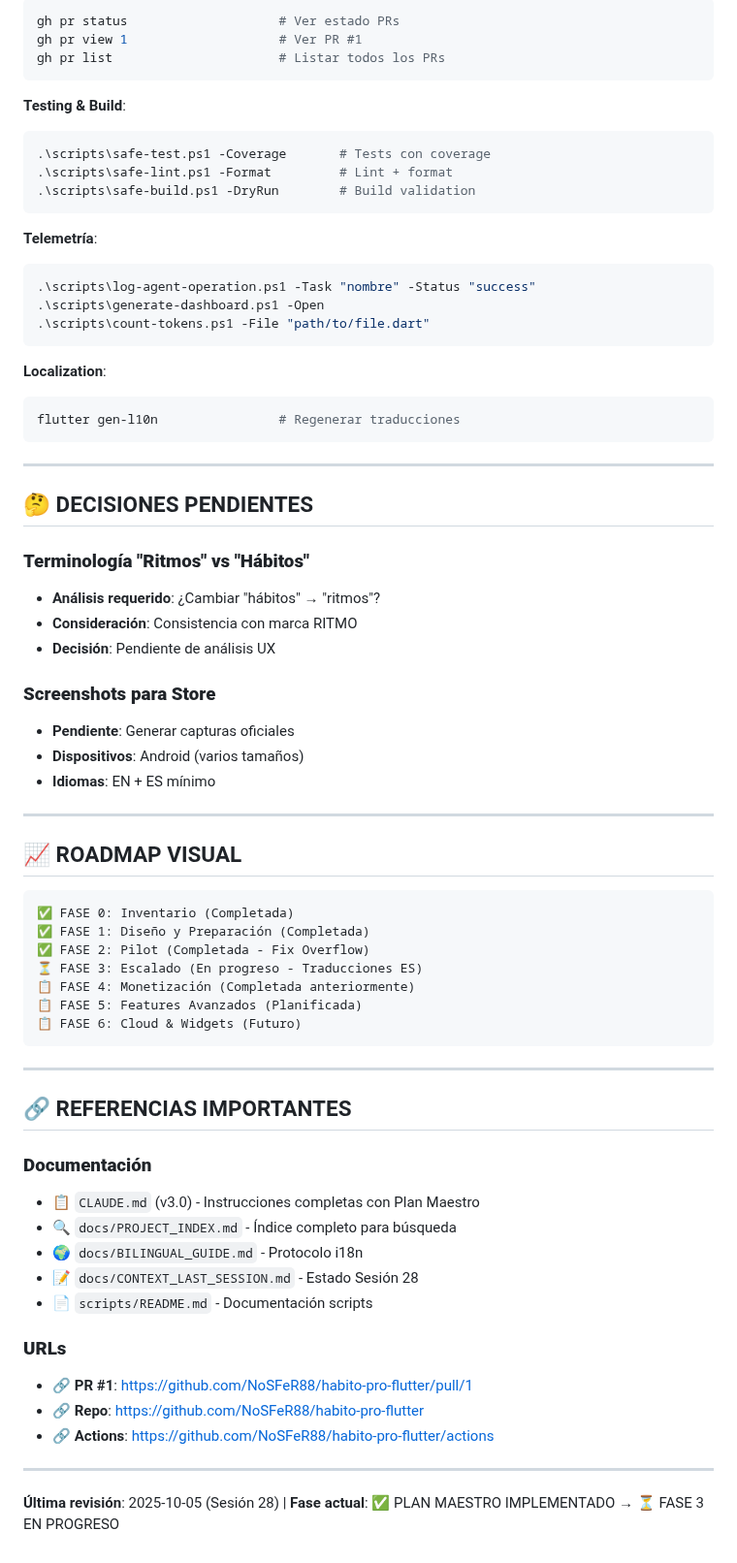
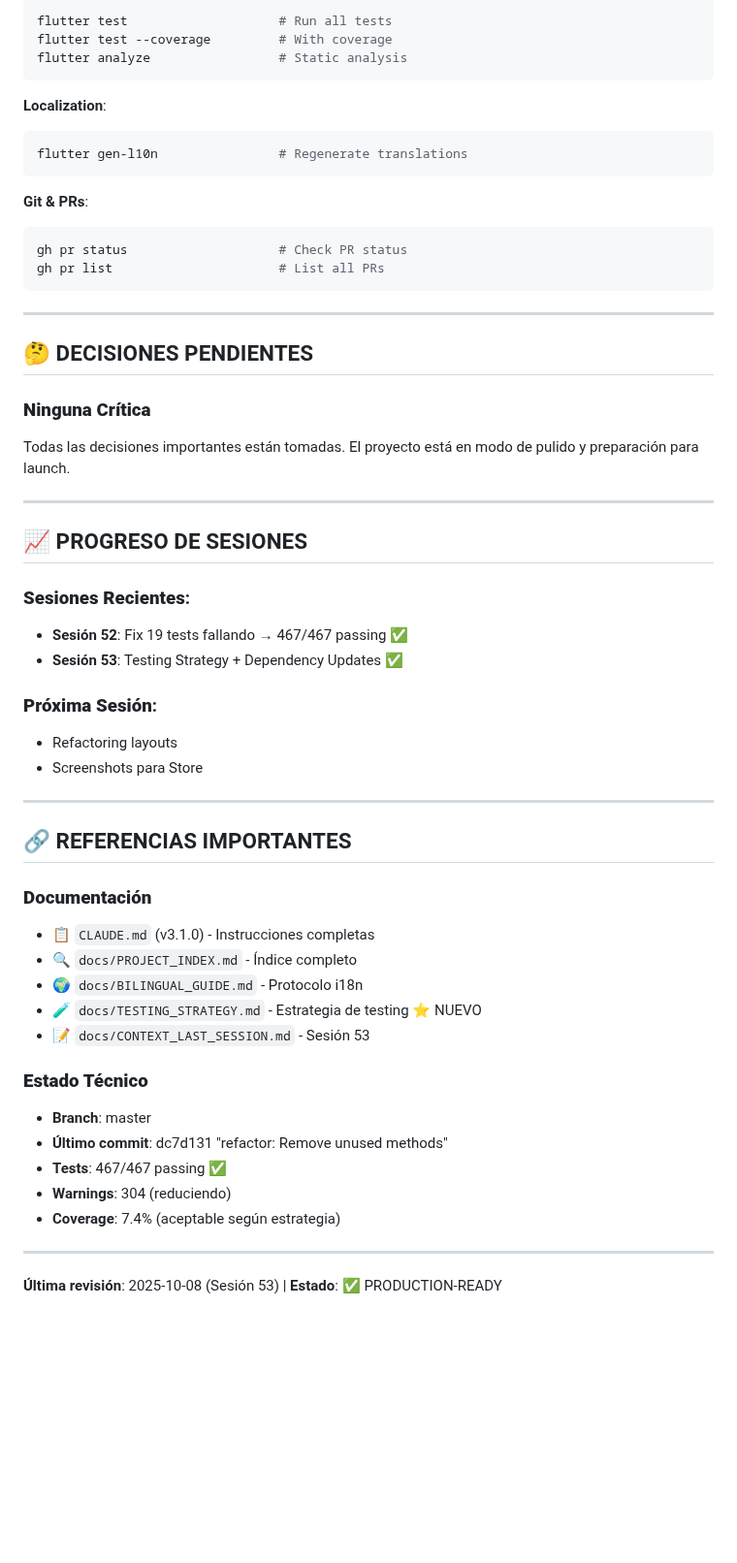
Before and after one commit to NoSFeR88/habito-pro-flutter, a Markdown page: docs/PROJECT_STATUS.md, the part around one of its changes. Shown at 97% size. Drawn GitHub-style; blank space fills up the shorter version.

````diff
--- a/docs/PROJECT_STATUS.md
+++ b/docs/PROJECT_STATUS.md
@@ -215,72 +183,57 @@
 ```powershell
-gh pr status                    # Ver estado PRs
-gh pr view 1                    # Ver PR #1
-gh pr list                      # Listar todos los PRs
-```
-
-**Testing & Build**:
-```powershell
-.\scripts\safe-test.ps1 -Coverage       # Tests con coverage
-.\scripts\safe-lint.ps1 -Format         # Lint + format
-.\scripts\safe-build.ps1 -DryRun        # Build validation
-```
-
-**Telemetría**:
-```powershell
-.\scripts\log-agent-operation.ps1 -Task "nombre" -Status "success"
-.\scripts\generate-dashboard.ps1 -Open
-.\scripts\count-tokens.ps1 -File "path/to/file.dart"
+flutter test                    # Run all tests
+flutter test --coverage         # With coverage
+flutter analyze                 # Static analysis
 ```
 
 **Localization**:
 ```powershell
-flutter gen-l10n                # Regenerar traducciones
+flutter gen-l10n                # Regenerate translations
+```
+
+**Git & PRs**:
+```powershell
+gh pr status                    # Check PR status
+gh pr list                      # List all PRs
 ```
 
 ---
 
 ## 🤔 DECISIONES PENDIENTES
 
-### **Terminología "Ritmos" vs "Hábitos"**
-- **Análisis requerido**: ¿Cambiar "hábitos" → "ritmos"?
-- **Consideración**: Consistencia con marca RITMO
-- **Decisión**: Pendiente de análisis UX
-
-### **Screenshots para Store**
-- **Pendiente**: Generar capturas oficiales
-- **Dispositivos**: Android (varios tamaños)
-- **Idiomas**: EN + ES mínimo
+### **Ninguna Crítica**
+Todas las decisiones importantes están tomadas. El proyecto está en modo de pulido y preparación para launch.
 
 ---
 
-## 📈 ROADMAP VISUAL
+## 📈 PROGRESO DE SESIONES
 
-```
-✅ FASE 0: Inventario (Completada)
-✅ FASE 1: Diseño y Preparación (Completada)
-✅ FASE 2: Pilot (Completada - Fix Overflow)
-⏳ FASE 3: Escalado (En progreso - Traducciones ES)
-📋 FASE 4: Monetización (Completada anteriormente)
-📋 FASE 5: Features Avanzados (Planificada)
-📋 FASE 6: Cloud & Widgets (Futuro)
-```
+### **Sesiones Recientes**:
+- **Sesión 52**: Fix 19 tests fallando → 467/467 passing ✅
+- **Sesión 53**: Testing Strategy + Dependency Updates ✅
+
+### **Próxima Sesión**:
+- Refactoring layouts
+- Screenshots para Store
 
 ---
 
 ## 🔗 REFERENCIAS IMPORTANTES
 
 ### **Documentación**
-- 📋 `CLAUDE.md` (v3.0) - Instrucciones completas con Plan Maestro
-- 🔍 `docs/PROJECT_INDEX.md` - Índice completo para búsqueda
+- 📋 `CLAUDE.md` (v3.1.0) - Instrucciones completas
+- 🔍 `docs/PROJECT_INDEX.md` - Índice completo
 - 🌍 `docs/BILINGUAL_GUIDE.md` - Protocolo i18n
-- 📝 `docs/CONTEXT_LAST_SESSION.md` - Estado Sesión 28
-- 📄 `scripts/README.md` - Documentación scripts
+- 🧪 `docs/TESTING_STRATEGY.md` - Estrategia de testing ⭐ NUEVO
+- 📝 `docs/CONTEXT_LAST_SESSION.md` - Sesión 53
 
-### **URLs**
-- 🔗 **PR #1**: https://github.com/NoSFeR88/habito-pro-flutter/pull/1
-- 🔗 **Repo**: https://github.com/NoSFeR88/habito-pro-flutter
-- 🔗 **Actions**: https://github.com/NoSFeR88/habito-pro-flutter/actions
+### **Estado Técnico**
+- **Branch**: master
+- **Último commit**: dc7d131 "refactor: Remove unused methods"
+- **Tests**: 467/467 passing ✅
+- **Warnings**: 304 (reduciendo)
+- **Coverage**: 7.4% (aceptable según estrategia)
 
 ---
 
-**Última revisión**: 2025-10-05 (Sesión 28) | **Fase actual**: ✅ PLAN MAESTRO IMPLEMENTADO → ⏳ FASE 3 EN PROGRESO
+**Última revisión**: 2025-10-08 (Sesión 53) | **Estado**: ✅ PRODUCTION-READY
````
Also changed, not shown: other parts of docs/PROJECT_STATUS.md (+90 -122 lines).
